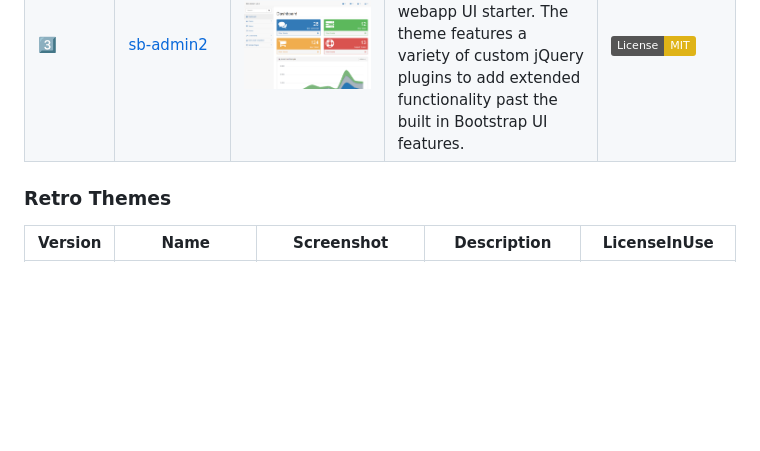
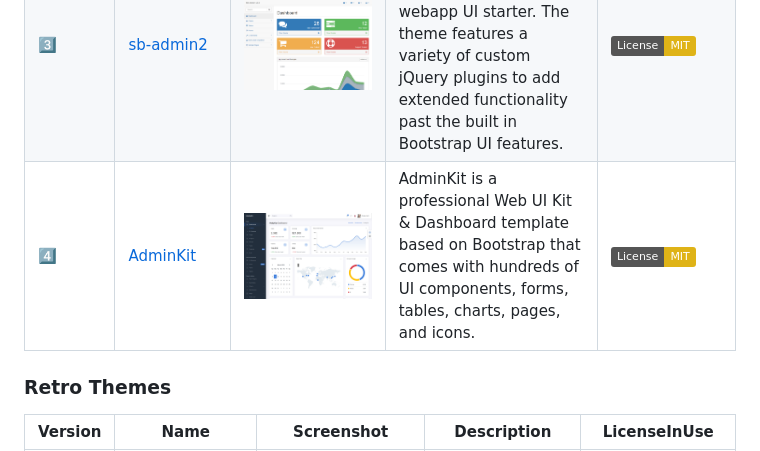
Before and after one commit to awesome-bootstrap-org/awesome-bootstrap, a Markdown page: README.md, the part around the change. Rendered like a GitHub page; pictures changed too: screenshots/adminkit.png (added); badges without logos; blank space fills up the shorter version.

Commit message:
Add AdminKit

```diff
--- a/README.md
+++ b/README.md
@@ -85,6 +85,7 @@ To contibute please see the [contributing.md](contributing.md) document.
 |:three:| [Responsive Dashboard](https://github.com/Ehesp/Responsive-Dashboard) | ![responsive](./screenshots/admin-responsive.png) |AngularJS implementation of the RDash admin dashboard theme |[![License: MIT](https://img.shields.io/badge/License-MIT-yellow.svg)](https://opensource.org/licenses/MIT)|
 |:four:| [sb-admin](https://startbootstrap.com/template-overviews/sb-admin/) |![sb-admin](./screenshots/sb-admin.png)|SB Admin is a free to download Bootstrap admin template. This template uses the defaul Bootstrap 4 styles along with a variety of powerful jQuery plugins to create a pwerful framework for creating admin panels, web apps, or back-end dashboards.|[![License: MIT](https://img.shields.io/badge/License-MIT-yellow.svg)](https://opensource.org/licenses/MIT)|
 |:three:| [sb-admin2](https://startbootstrap.com/template-overviews/sb-admin-2/) |![sb-admin](./screenshots/sb-admin2.png)|SB Admin 2 Bootstrap admin theme, dashboard template, or webapp UI starter. The theme features a variety of custom jQuery plugins to add extended functionality past the built in Bootstrap UI features.|[![License: MIT](https://img.shields.io/badge/License-MIT-yellow.svg)](https://opensource.org/licenses/MIT)|
+|:four:| [AdminKit](https://github.com/adminkit/adminkit) |![AdminKit](./screenshots/adminkit.png)|AdminKit is a professional Web UI Kit & Dashboard template based on Bootstrap that comes with hundreds of UI components, forms, tables, charts, pages, and icons.|[![License: MIT](https://img.shields.io/badge/License-MIT-yellow.svg)](https://opensource.org/licenses/MIT)|
 
 
 ### Retro Themes
```
